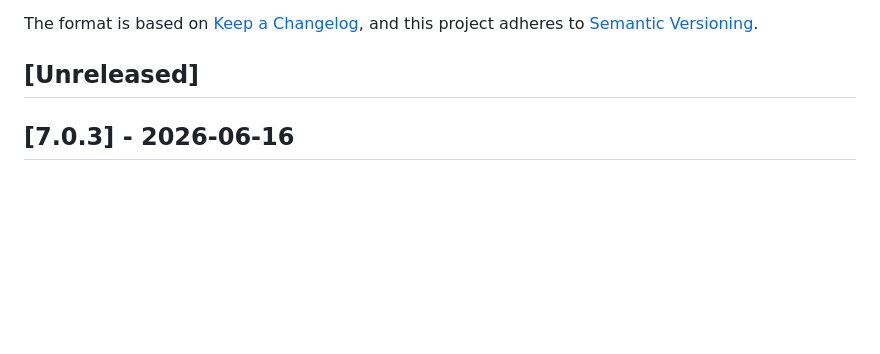
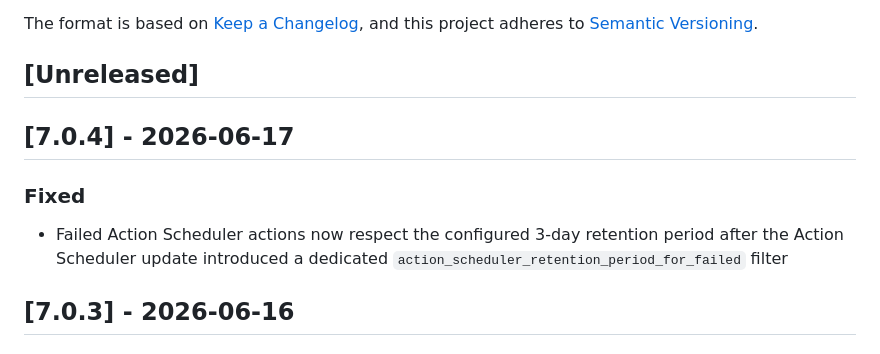
Before and after one commit to LezWatch/lwtv-underscores, a Markdown page: CHANGELOG.md, the part around the change. Drawn GitHub-style; blank space fills up the shorter version.

Commit message:
Update changelog
Signed-off-by: Mika Ipstenu Epstein <ipstenu@halfelf.org>

```diff
--- a/CHANGELOG.md
+++ b/CHANGELOG.md
@@ -5,6 +5,12 @@ All notable changes to this project will be documented in this file.
 The format is based on [Keep a Changelog](https://keepachangelog.com/en/1.1.0/), and this project adheres to [Semantic Versioning](https://semver.org/spec/v2.0.0.html).
 
 ## [Unreleased]
+
+## [7.0.4] - 2026-06-17
+
+### Fixed
+
+- Failed Action Scheduler actions now respect the configured 3-day retention period after the Action Scheduler update introduced a dedicated `action_scheduler_retention_period_for_failed` filter
 
 ## [7.0.3] - 2026-06-16
 
```
